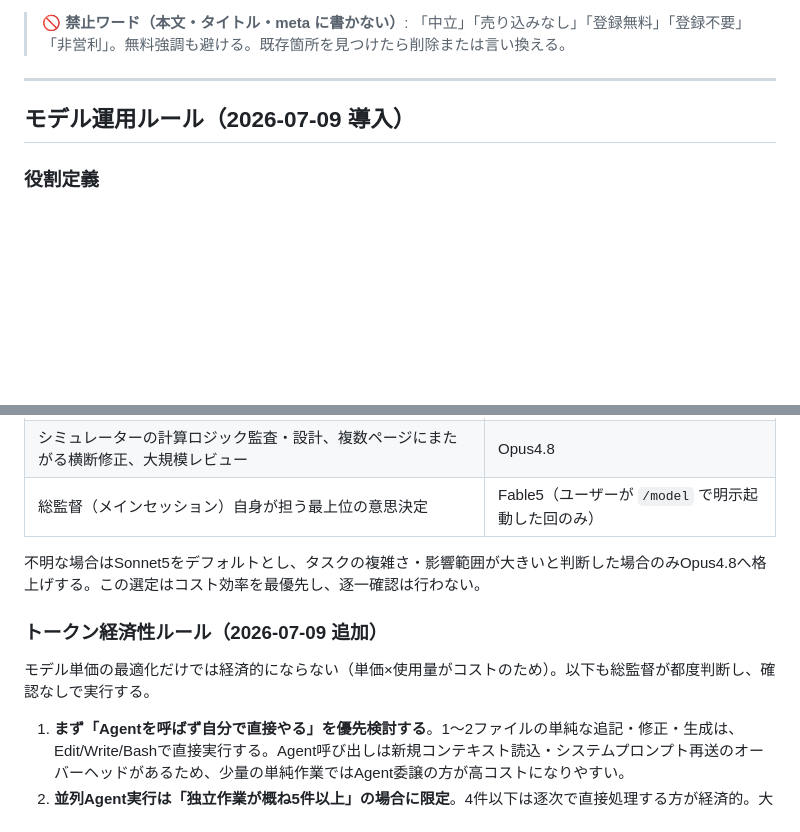
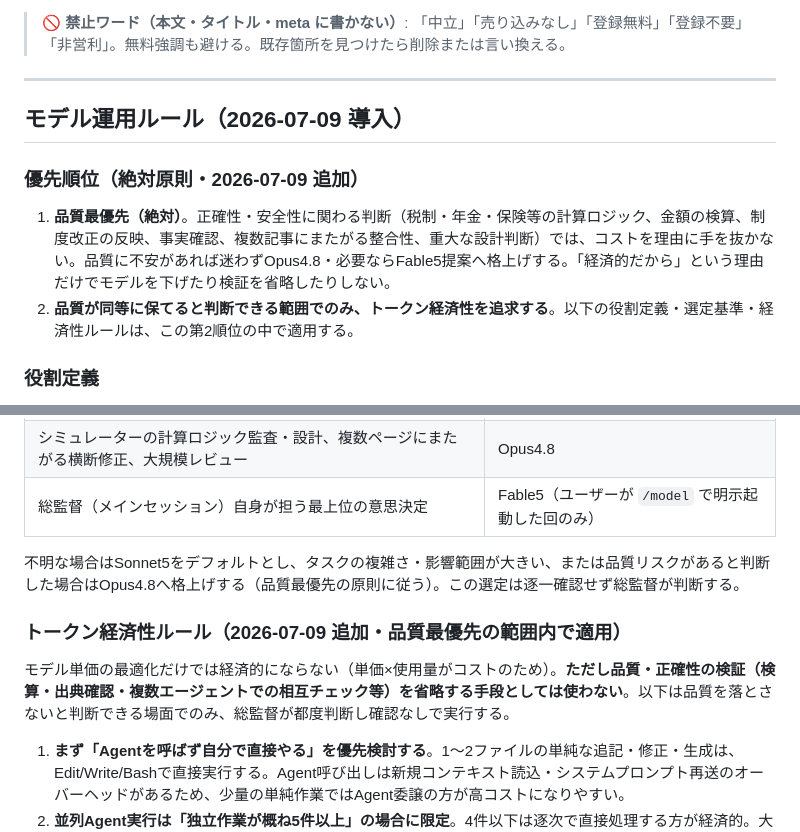
Before and after one commit to okayama-fp/life-asset-okayama, a Markdown page: CLAUDE.md, 2 parts joined by grey strips. Drawn GitHub-style; blank space fills up the shorter version.

Commit message:
モデル運用ルールに優先順位（品質最優先・絶対原則）を明記 (#343)
「コスト効率を最優先」という記述が品質より経済性を上位に置いているように
読めたため修正。①品質最優先（絶対）②品質が同等に保てる範囲でのみ経済性を
追求、の2段階の優先順位を明文化。経済性ルールは検算・出典確認・相互チェック
等の品質検証を省略する手段としては使わない旨も明記。


Claude-Session: https://claude.ai/code/session_017BpRTsXr2PuozskZ2X6pNd

Co-authored-by: Claude <noreply@anthropic.com>

```diff
--- a/CLAUDE.md
+++ b/CLAUDE.md
@@ -13,6 +13,10 @@
 
 ## モデル運用ルール（2026-07-09 導入）
 
+### 優先順位（絶対原則・2026-07-09 追加）
+1. **品質最優先（絶対）**。正確性・安全性に関わる判断（税制・年金・保険等の計算ロジック、金額の検算、制度改正の反映、事実確認、複数記事にまたがる整合性、重大な設計判断）では、コストを理由に手を抜かない。品質に不安があれば迷わずOpus4.8・必要ならFable5提案へ格上げする。「経済的だから」という理由だけでモデルを下げたり検証を省略したりしない。
+2. **品質が同等に保てると判断できる範囲でのみ、トークン経済性を追求する**。以下の役割定義・選定基準・経済性ルールは、この第2順位の中で適用する。
+
 ### 役割定義
 - **Fable5 = 総合監視役・監督役・修正役・リーダー役**。サイト全体監査、重大な計算ロジックの設計・レビュー、複数記事にまたがる品質是正、戦略判断など「メインセッションとして重い意思決定をする回」で使う。
 - **メインセッションの既定モデル = Sonnet5**（コスト重視・日常運用）。Fable5への切替は `/model claude-fable-5` というクライアント側コマンドが必要なため、Claude自身はメインセッションのモデルを切り替えられない。**Fable5モードが適切と判断した場面では、ユーザーに切替を提案する**（総合監査・重大な設計判断・複数記事にまたがる是正作業の着手時など）。
@@ -26,10 +30,10 @@
 | シミュレーターの計算ロジック監査・設計、複数ページにまたがる横断修正、大規模レビュー | Opus4.8 |
 | 総監督（メインセッション）自身が担う最上位の意思決定 | Fable5（ユーザーが `/model` で明示起動した回のみ） |
 
-不明な場合はSonnet5をデフォルトとし、タスクの複雑さ・影響範囲が大きいと判断した場合のみOpus4.8へ格上げする。この選定はコスト効率を最優先し、逐一確認は行わない。
+不明な場合はSonnet5をデフォルトとし、タスクの複雑さ・影響範囲が大きい、または品質リスクがあると判断した場合はOpus4.8へ格上げする（品質最優先の原則に従う）。この選定は逐一確認せず総監督が判断する。
 
-### トークン経済性ルール（2026-07-09 追加）
-モデル単価の最適化だけでは経済的にならない（単価×使用量がコストのため）。以下も総監督が都度判断し、確認なしで実行する。
+### トークン経済性ルール（2026-07-09 追加・品質最優先の範囲内で適用）
+モデル単価の最適化だけでは経済的にならない（単価×使用量がコストのため）。**ただし品質・正確性の検証（検算・出典確認・複数エージェントでの相互チェック等）を省略する手段としては使わない**。以下は品質を落とさないと判断できる場面でのみ、総監督が都度判断し確認なしで実行する。
 
 1. **まず「Agentを呼ばず自分で直接やる」を優先検討する**。1〜2ファイルの単純な追記・修正・生成は、Edit/Write/Bashで直接実行する。Agent呼び出しは新規コンテキスト読込・システムプロンプト再送のオーバーヘッドがあるため、少量の単純作業ではAgent委譲の方が高コストになりやすい。
 2. **並列Agent実行は「独立作業が概ね5件以上」の場合に限定**。4件以下は逐次で直接処理する方が経済的。大量並列（8体など）は一部が失敗すると失敗分のトークンが丸ごと無駄になるリスクも考慮する。
```
